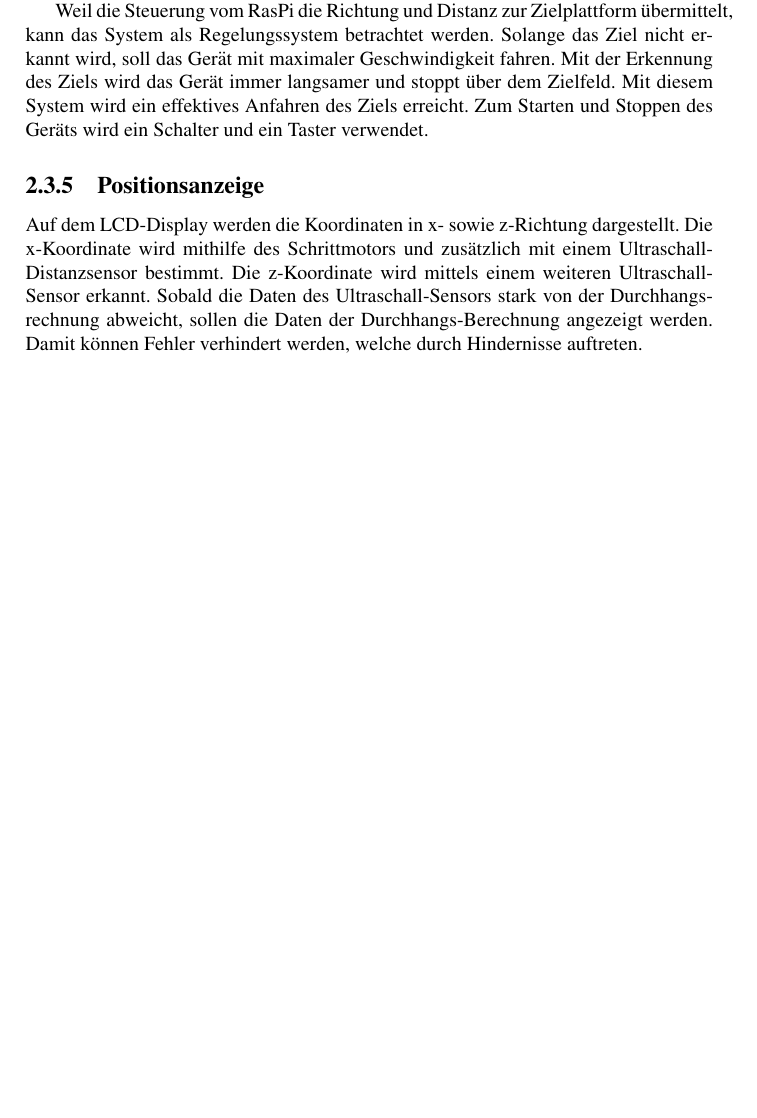
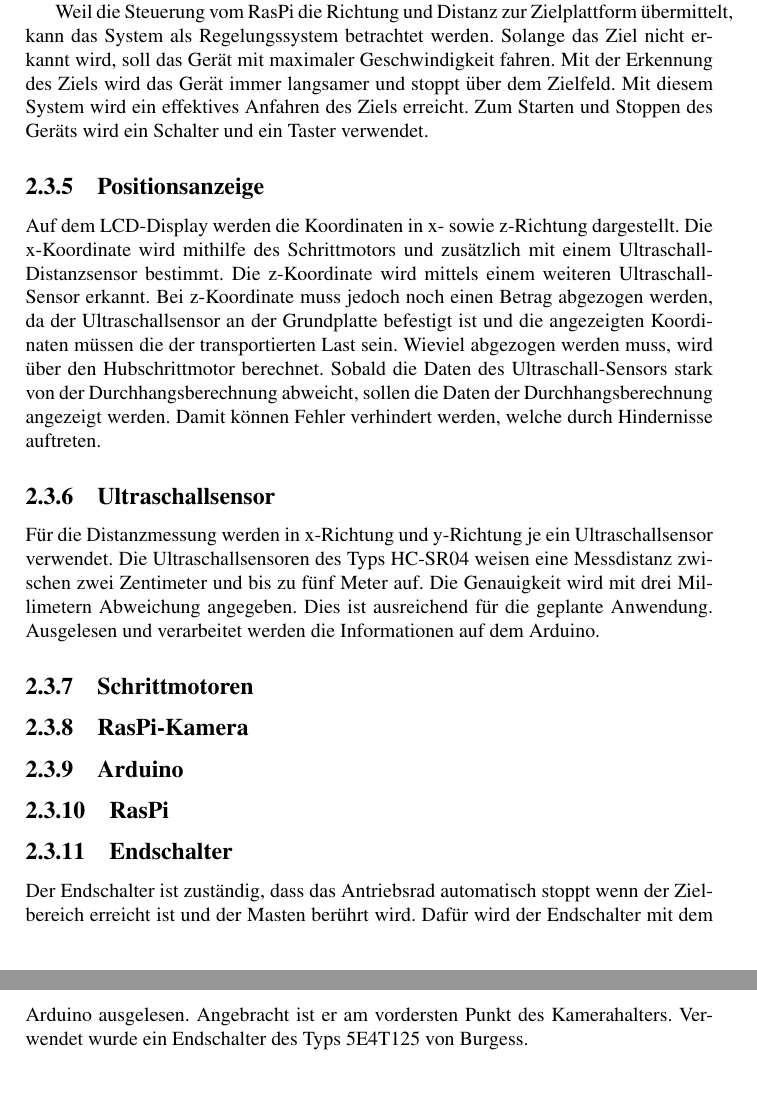
Before and after one commit to PREN1718-G03/projektdokumentation_pren02, a LaTeX thesis (Projektdokumentation_PREN2.tex): part of page 13 of 55 before the commit and two parts of pages 13 and 14 of 56 after it, the two joined at a grey line, cut so that both start at the same text, the shorter picture padded with empty space. Compiled offline with pdfLaTeX.

Commit message:
komponentenbeschrieb

```diff
--- a/Projektdokumentation_PREN2.tex
+++ b/Projektdokumentation_PREN2.tex
@@ -236,7 +236,26 @@ Weil die Steuerung vom RasPi die Richtung und Distanz zur Zielplattform übermit
 
 \subsection{Positionsanzeige}
 
-Auf dem LCD-Display werden die Koordinaten in x- sowie z-Richtung dargestellt. Die x-Koordinate wird mithilfe des Schrittmotors und zusätzlich mit einem Ultraschall-Distanzsensor bestimmt. Die z-Koordinate wird mittels einem weiteren Ultraschall-Sensor erkannt. Sobald die Daten des Ultraschall-Sensors stark von der Durchhangsrechnung abweicht, sollen die Daten der Durchhangs-Berechnung angezeigt werden. Damit können Fehler verhindert werden, welche durch Hindernisse auftreten.
+Auf dem LCD-Display werden die Koordinaten in x- sowie z-Richtung dargestellt. Die x-Koordinate wird mithilfe des Schrittmotors und zusätzlich mit einem Ultraschall-Distanzsensor bestimmt. Die z-Koordinate wird mittels einem weiteren Ultraschall-Sensor erkannt. Bei z-Koordinate muss jedoch noch einen Betrag abgezogen werden, da der Ultraschallsensor an der Grundplatte befestigt ist und die angezeigten Koordinaten müssen die der transportierten Last sein. Wieviel abgezogen werden muss, wird über den Hubschrittmotor berechnet. Sobald die Daten des Ultraschall-Sensors stark von der Durchhangsberechnung abweicht, sollen die Daten der Durchhangsberechnung angezeigt werden. Damit können Fehler verhindert werden, welche durch Hindernisse auftreten.
+
+\subsection{Ultraschallsensor}
+%todo Beschreibung Ultraschallsensor
+Für die Distanzmessung werden in x-Richtung und y-Richtung je ein Ultraschallsensor verwendet. Die Ultraschallsensoren des Typs HC-SR04 weisen eine Messdistanz zwischen zwei Zentimeter und bis zu fünf Meter auf. Die Genauigkeit wird mit drei Millimetern Abweichung angegeben. Dies ist ausreichend für die geplante Anwendung. Ausgelesen und verarbeitet werden die Informationen auf dem Arduino.
+
+\subsection{Schrittmotoren}
+%todo Beschreibung Schrittmotoren
+
+\subsection{RasPi-Kamera}
+%todo Beschreibung Kamera
+
+\subsection{Arduino}
+%todo Beschreibung Arduino
+
+\subsection{RasPi}
+%todo Beschreibung Raspi
+
+\subsection{Endschalter}
+Der Endschalter ist zuständig, dass das Antriebsrad automatisch stoppt wenn der Zielbereich erreicht ist und der Masten berührt wird. Dafür wird der Endschalter mit dem Arduino ausgelesen. Angebracht ist er am vordersten Punkt des Kamerahalters. Verwendet wurde ein Endschalter des Typs 5E4T125 von Burgess.
 
 \newpage
 \subsection{Zielerkennung}
```
Also changed, not shown: Projektdokumentation_PREN2.tex (2 more changed lines).
